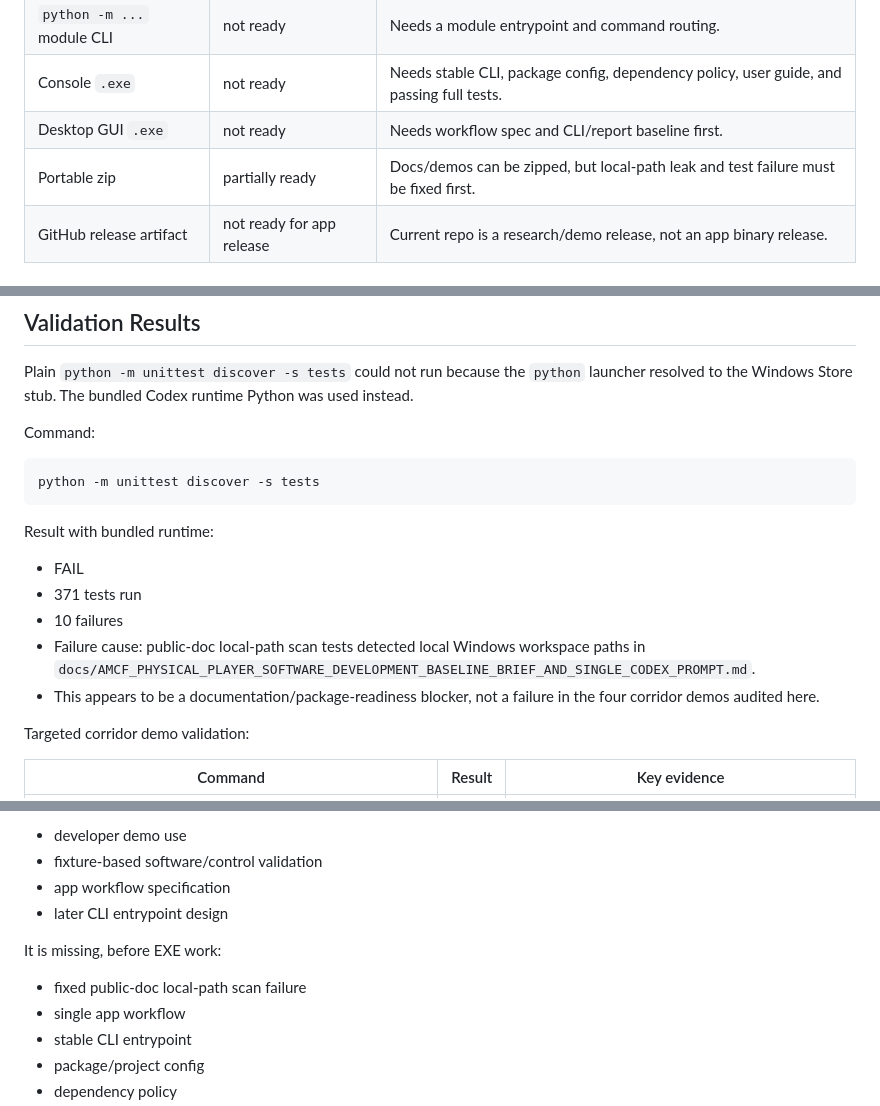
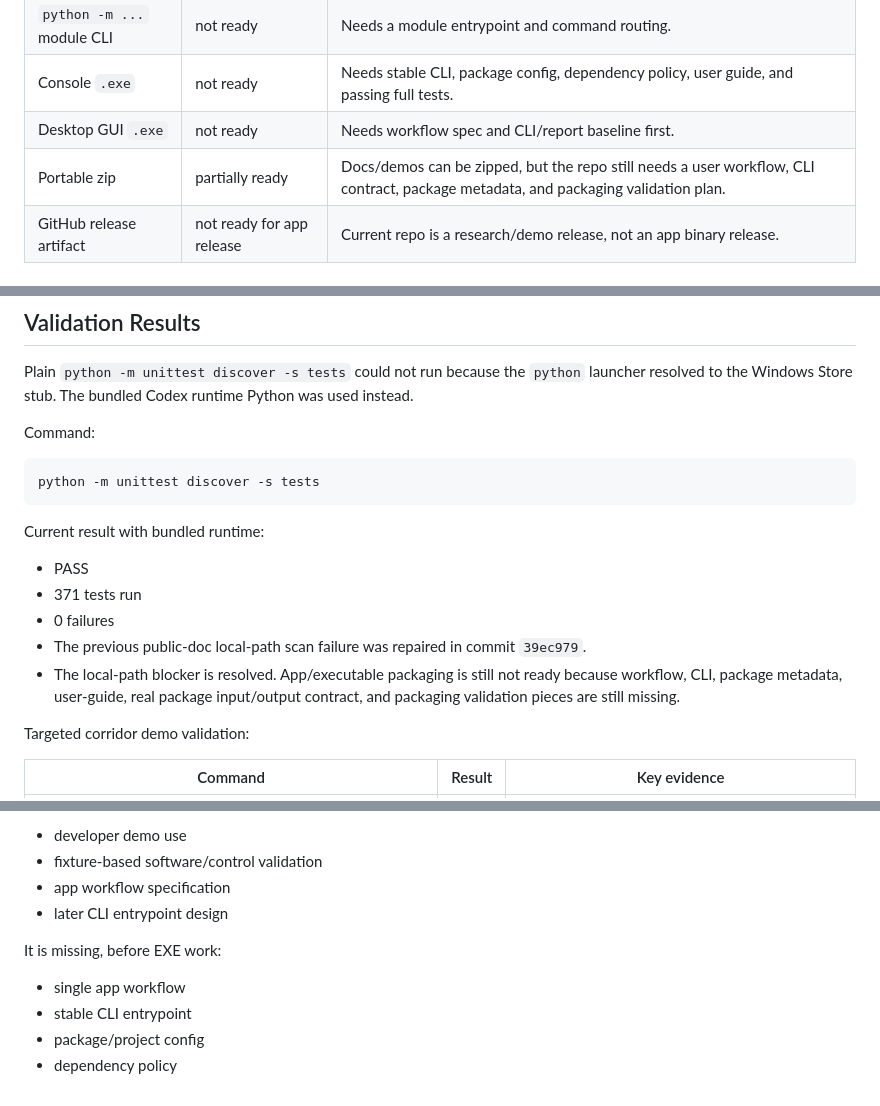
Before and after one commit to TigerXLight/Video-to-Image-playback-flipbook-AMCF-, a Markdown page: docs/AMCF_APP_READINESS_AND_GAP_AUDIT.md, 3 parts joined by grey strips. Rendered like a GitHub page.

Commit message:
Refresh AMCF app readiness audit status

````diff
--- a/docs/AMCF_APP_READINESS_AND_GAP_AUDIT.md
+++ b/docs/AMCF_APP_READINESS_AND_GAP_AUDIT.md
@@ -193,7 +193,7 @@ That command should initially support fixtures and later accept real package pat
 | `python -m ...` module CLI | not ready | Needs a module entrypoint and command routing. |
 | Console `.exe` | not ready | Needs stable CLI, package config, dependency policy, user guide, and passing full tests. |
 | Desktop GUI `.exe` | not ready | Needs workflow spec and CLI/report baseline first. |
-| Portable zip | partially ready | Docs/demos can be zipped, but local-path leak and test failure must be fixed first. |
+| Portable zip | partially ready | Docs/demos can be zipped, but the repo still needs a user workflow, CLI contract, package metadata, and packaging validation plan. |
 | GitHub release artifact | not ready for app release | Current repo is a research/demo release, not an app binary release. |
 
 ## Recommended Next Phase
@@ -242,13 +242,13 @@ Command:
 python -m unittest discover -s tests
 ```
 
-Result with bundled runtime:
+Current result with bundled runtime:
 
-- FAIL
+- PASS
 - 371 tests run
-- 10 failures
-- Failure cause: public-doc local-path scan tests detected local Windows workspace paths in `docs/AMCF_PHYSICAL_PLAYER_SOFTWARE_DEVELOPMENT_BASELINE_BRIEF_AND_SINGLE_CODEX_PROMPT.md`.
-- This appears to be a documentation/package-readiness blocker, not a failure in the four corridor demos audited here.
+- 0 failures
+- The previous public-doc local-path scan failure was repaired in commit `39ec979`.
+- The local-path blocker is resolved. App/executable packaging is still not ready because workflow, CLI, package metadata, user-guide, real package input/output contract, and packaging validation pieces are still missing.
 
 Targeted corridor demo validation:
 
@@ -284,7 +284,6 @@ It is ready for:
 
 It is missing, before EXE work:
 
-- fixed public-doc local-path scan failure
 - single app workflow
 - stable CLI entrypoint
 - package/project config
````
